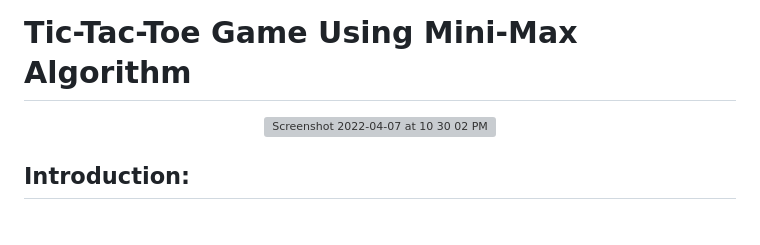
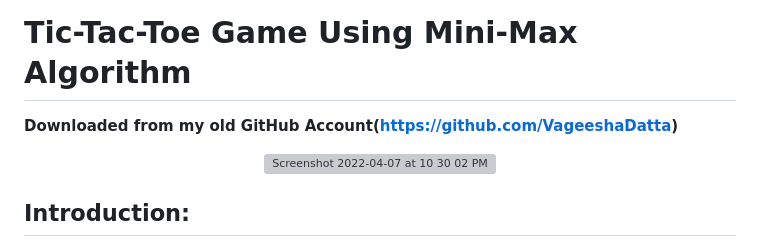
Before and after one commit to vageeshadatta2000/TicTacToe-Game, a Markdown page: README.md, the part around the change. GitHub-like rendering; blank space fills up the shorter version; grey boxes are pictures that could not be loaded.

```diff
--- a/README.md
+++ b/README.md
@@ -1,6 +1,10 @@
 # Tic-Tac-Toe Game Using Mini-Max Algorithm
 
-<p align="center>Downloaded from Old my GitHub Account</p>
+**Downloaded from my old GitHub Account(https://github.com/VageeshaDatta)**
+
+
+
+
 
 
 <p align="center">
```
